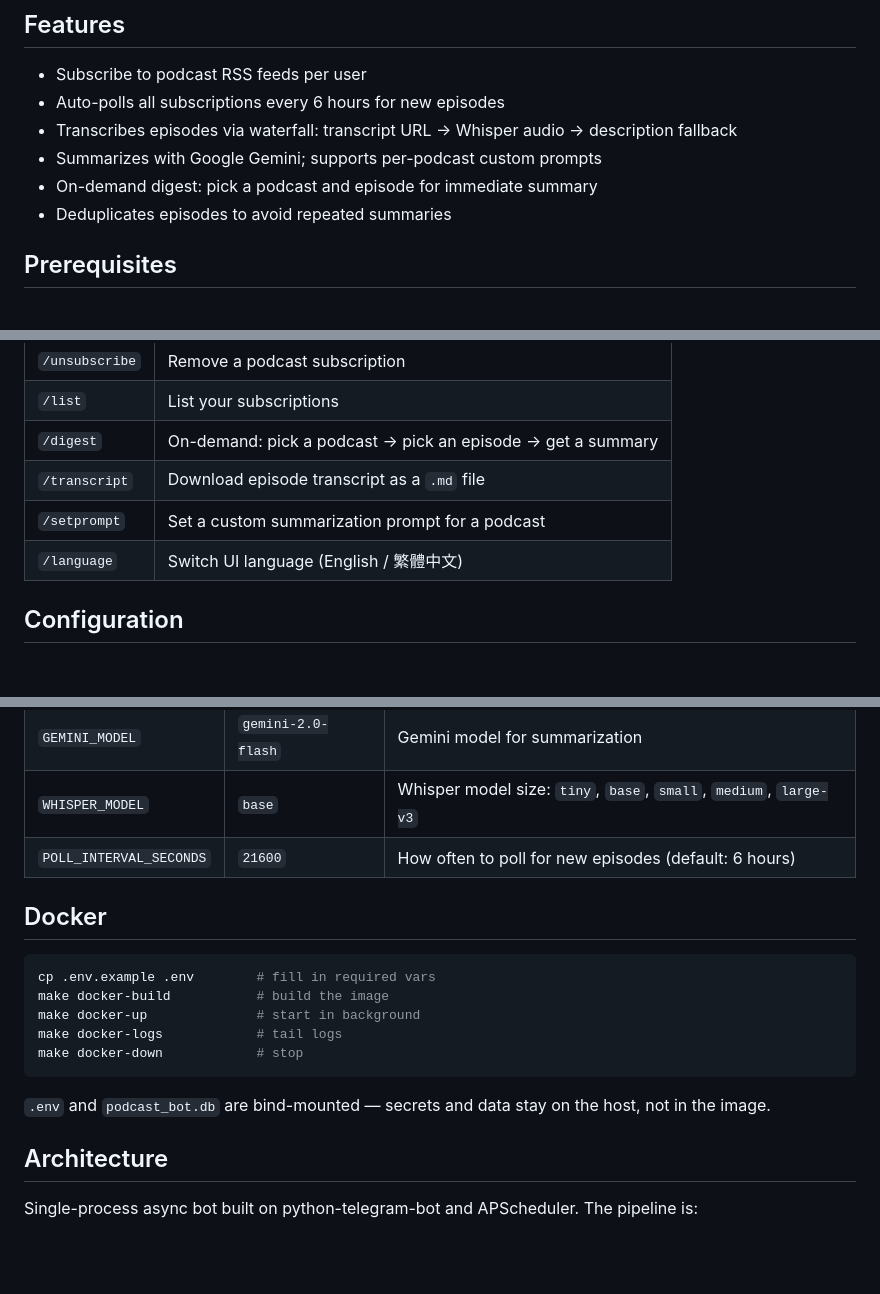
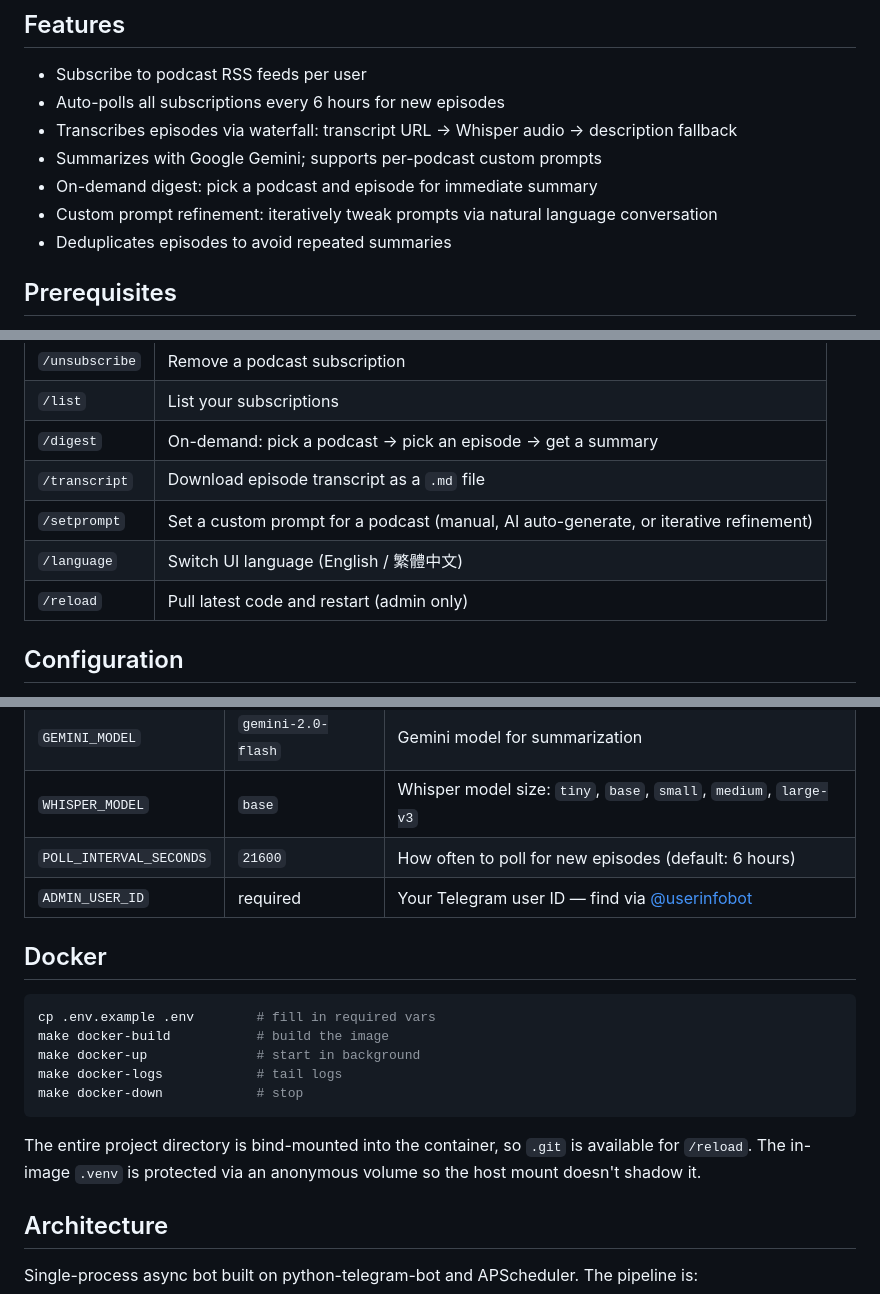
Before and after one commit to PuChenTW/podcast-bot, a Markdown page: README.md, 3 parts joined by grey strips. Drawn GitHub-style; blank space fills up the shorter version.

Commit message:
docs: update CLAUDE.md and README for setprompt refinement feature

````diff
--- a/README.md
+++ b/README.md
@@ -9,6 +9,7 @@ Telegram bot that monitors podcast RSS feeds and delivers AI-generated summaries
 - Transcribes episodes via waterfall: transcript URL → Whisper audio → description fallback
 - Summarizes with Google Gemini; supports per-podcast custom prompts
 - On-demand digest: pick a podcast and episode for immediate summary
+- Custom prompt refinement: iteratively tweak prompts via natural language conversation
 - Deduplicates episodes to avoid repeated summaries
 
 ## Prerequisites
@@ -38,8 +39,9 @@ make run                    # run the bot
 | `/list` | List your subscriptions |
 | `/digest` | On-demand: pick a podcast → pick an episode → get a summary |
 | `/transcript` | Download episode transcript as a `.md` file |
-| `/setprompt` | Set a custom summarization prompt for a podcast |
+| `/setprompt` | Set a custom prompt for a podcast (manual, AI auto-generate, or iterative refinement) |
 | `/language` | Switch UI language (English / 繁體中文) |
+| `/reload` | Pull latest code and restart (admin only) |
 
 ## Configuration
 
@@ -53,6 +55,7 @@ All configuration is via `.env`:
 | `GEMINI_MODEL` | `gemini-2.0-flash` | Gemini model for summarization |
 | `WHISPER_MODEL` | `base` | Whisper model size: `tiny`, `base`, `small`, `medium`, `large-v3` |
 | `POLL_INTERVAL_SECONDS` | `21600` | How often to poll for new episodes (default: 6 hours) |
+| `ADMIN_USER_ID` | required | Your Telegram user ID — find via [@userinfobot](https://t.me/userinfobot) |
 
 ## Docker
 
@@ -64,7 +67,7 @@ make docker-logs            # tail logs
 make docker-down            # stop
 ```
 
-`.env` and `podcast_bot.db` are bind-mounted — secrets and data stay on the host, not in the image.
+The entire project directory is bind-mounted into the container, so `.git` is available for `/reload`. The in-image `.venv` is protected via an anonymous volume so the host mount doesn't shadow it.
 
 ## Architecture
 
````
Also changed, not shown: CLAUDE.md (+4 -1 lines).
